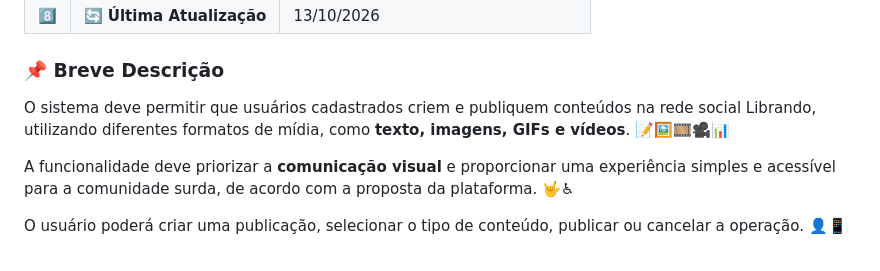
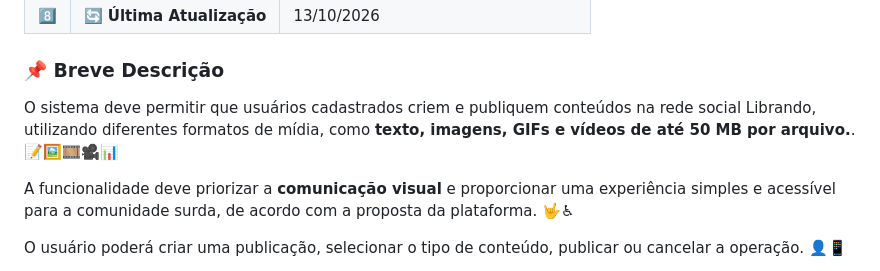
Before and after one commit to angeldanylo35-ux/librando00, a Markdown page: docs/requisitos/rf-006 Posts.md, the part around the change. Rendered like a GitHub page.

Commit message:
adc info de video ate 50mb
Added file size limit for media uploads in Librando.

```diff
--- a/docs/requisitos/rf-006 Posts.md
+++ b/docs/requisitos/rf-006 Posts.md
@@ -266,7 +266,7 @@ Identificar claramente o requisito responsável pela criação e publicação de
 
 
 
-O sistema deve permitir que usuários cadastrados criem e publiquem conteúdos na rede social Librando, utilizando diferentes formatos de mídia, como **texto, imagens, GIFs e vídeos**. 📝🖼️🎞️🎥📊
+O sistema deve permitir que usuários cadastrados criem e publiquem conteúdos na rede social Librando, utilizando diferentes formatos de mídia, como **texto, imagens, GIFs e vídeos de até 50 MB por arquivo.**. 📝🖼️🎞️🎥📊
 
 
 
```
